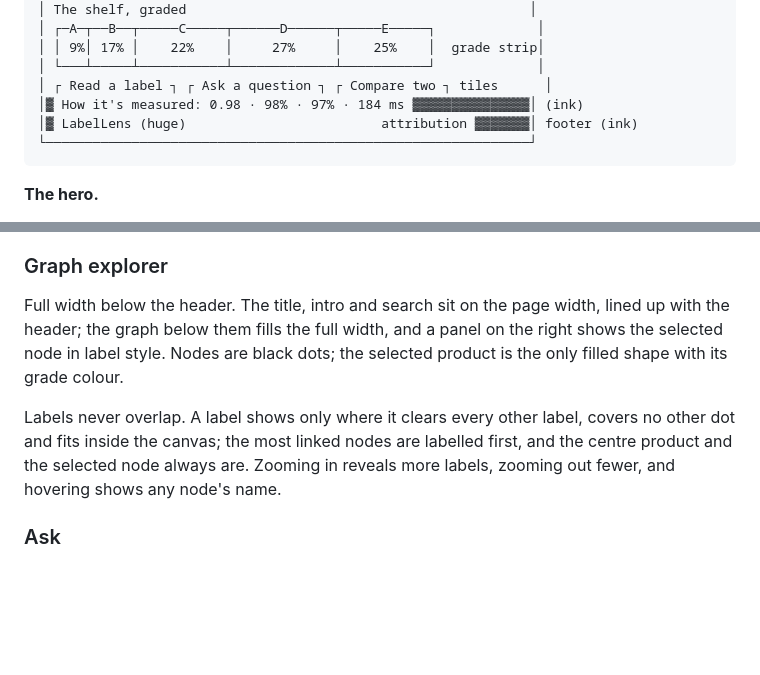
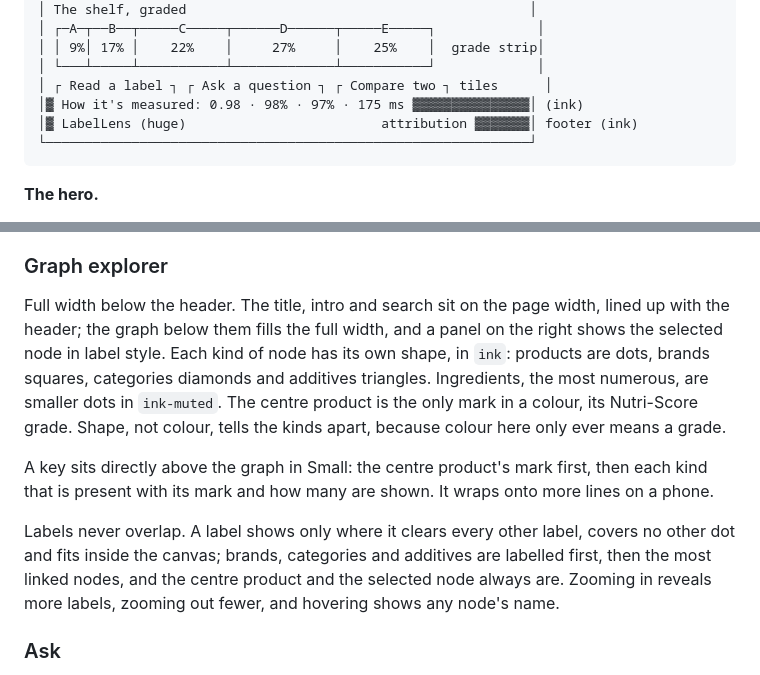
Before and after one commit to adikan2k/labellens, a Markdown page: docs/DESIGN.md, 2 parts joined by grey strips. GitHub-like rendering; blank space fills up the shorter version.

````diff
--- a/docs/DESIGN.md
+++ b/docs/DESIGN.md
@@ -145,7 +145,7 @@ A poster for the label. The page is warm `page`; the specimen and every panel ar
 │ │ 9%│ 17% │    22%    │     27%     │    25%    │  grade strip│
 │ └───┴─────┴───────────┴─────────────┴───────────┘             │
 │ ┌ Read a label ┐ ┌ Ask a question ┐ ┌ Compare two ┐ tiles      │
-│▓ How it's measured: 0.98 · 98% · 97% · 184 ms ▓▓▓▓▓▓▓▓▓▓▓▓▓▓▓│ (ink)
+│▓ How it's measured: 0.98 · 98% · 97% · 175 ms ▓▓▓▓▓▓▓▓▓▓▓▓▓▓▓│ (ink)
 │▓ LabelLens (huge)                         attribution ▓▓▓▓▓▓▓│ footer (ink)
 └──────────────────────────────────────────────────────────────┘
 ```
@@ -250,9 +250,11 @@ A two-column grid of charts, each inside a panel opened by `rule-heavy` with its
 
 ### Graph explorer
 
-Full width below the header. The title, intro and search sit on the page width, lined up with the header; the graph below them fills the full width, and a panel on the right shows the selected node in label style. Nodes are black dots; the selected product is the only filled shape with its grade colour.
+Full width below the header. The title, intro and search sit on the page width, lined up with the header; the graph below them fills the full width, and a panel on the right shows the selected node in label style. Each kind of node has its own shape, in `ink`: products are dots, brands squares, categories diamonds and additives triangles. Ingredients, the most numerous, are smaller dots in `ink-muted`. The centre product is the only mark in a colour, its Nutri-Score grade. Shape, not colour, tells the kinds apart, because colour here only ever means a grade.
 
-Labels never overlap. A label shows only where it clears every other label, covers no other dot and fits inside the canvas; the most linked nodes are labelled first, and the centre product and the selected node always are. Zooming in reveals more labels, zooming out fewer, and hovering shows any node's name.
+A key sits directly above the graph in Small: the centre product's mark first, then each kind that is present with its mark and how many are shown. It wraps onto more lines on a phone.
+
+Labels never overlap. A label shows only where it clears every other label, covers no other dot and fits inside the canvas; brands, categories and additives are labelled first, then the most linked nodes, and the centre product and the selected node always are. Zooming in reveals more labels, zooming out fewer, and hovering shows any node's name.
 
 ### Ask
 
````
Also changed, not shown: README.md (+3 -3 lines), evals/results/search_latency_public.md (+26 -11 lines), docs/design/graph-key/key-1280.jpg (added), docs/design/graph-key/key-1600.jpg (added), docs/design/graph-key/key-375.jpg (added), docs/readme/graph.jpg, 6 other files.
